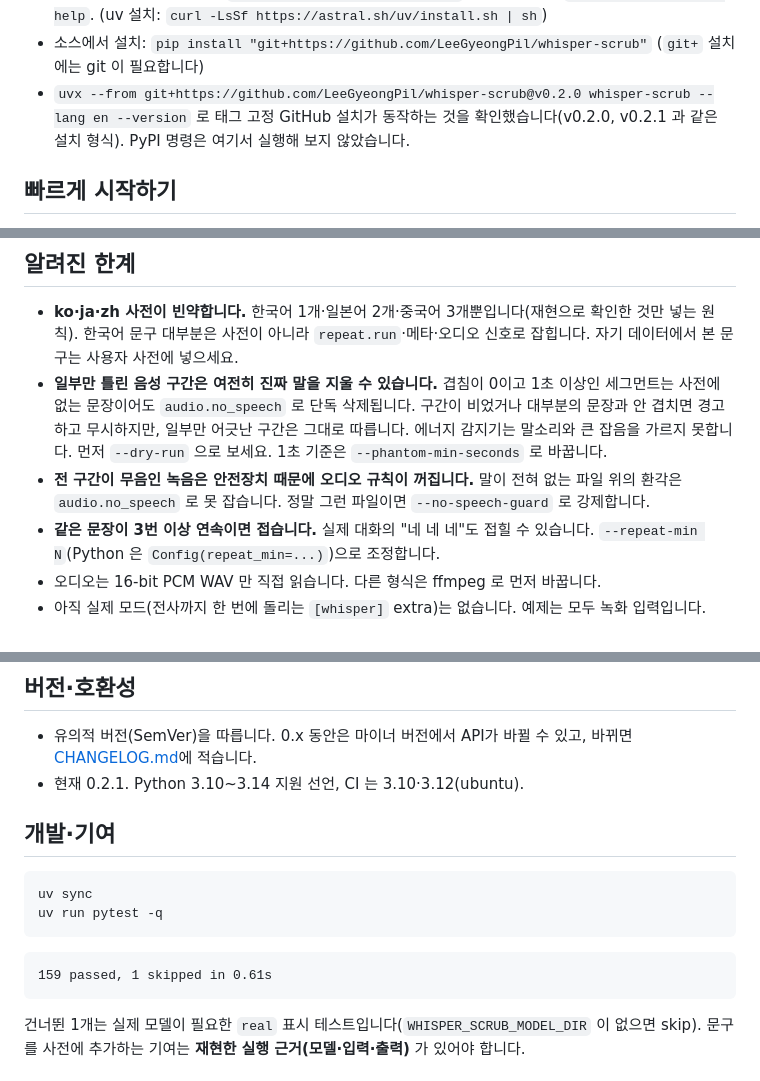
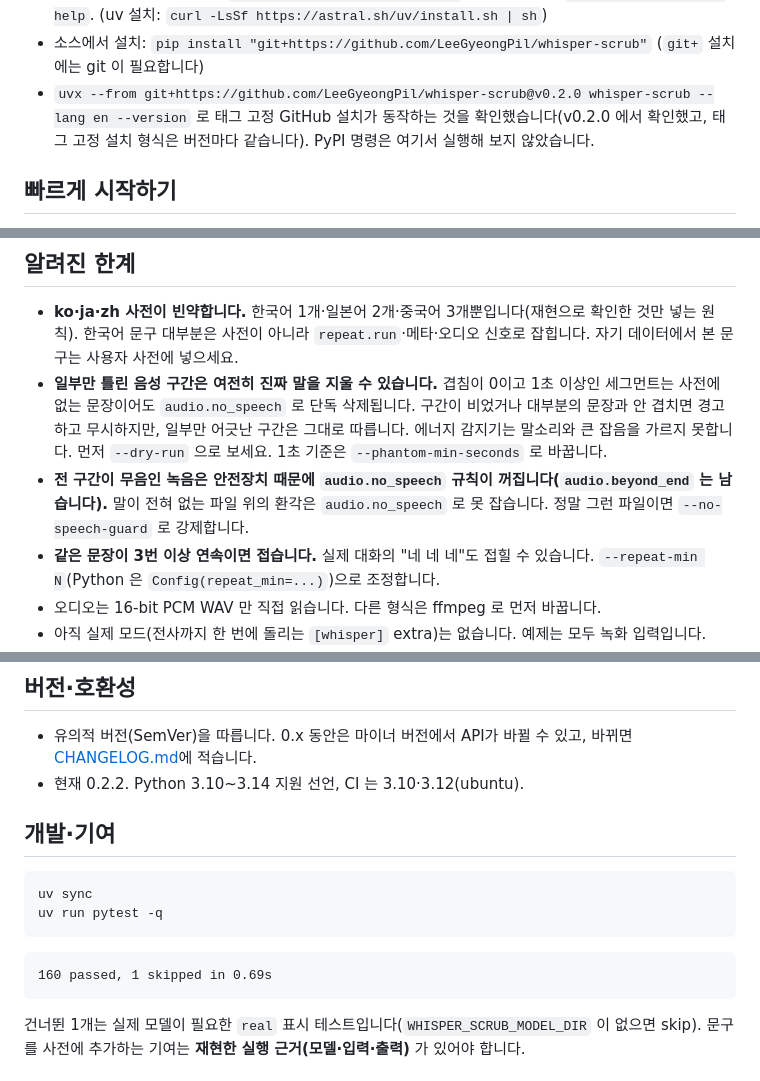
Before and after one commit to LeeGyeongPil/whisper-scrub, a Markdown page: README.ko.md, 3 parts joined by grey strips. GitHub-like rendering.

````diff
--- a/README.ko.md
+++ b/README.ko.md
@@ -32,7 +32,7 @@ pip install "whisper-scrub[audio]"   # PyPI 게시 뒤
 - Python 3.10 이상. 기본 설치는 런타임 의존성이 0개입니다. `[audio]` extra 는 numpy 하나만 추가하며, 오디오 파일(`--audio`)을 직접 읽을 때만 필요합니다. 음성 구간 JSON(`--speech`)이나 메타 신호만 쓸 거라면 `pip install whisper-scrub`(PyPI 게시 뒤) 또는 `[audio]` 없는 같은 GitHub 명령으로 충분합니다.
 - uv 를 쓰면(PyPI 게시 뒤): `uv add "whisper-scrub[audio]"` 또는 설치 없이 `uvx whisper-scrub --help`. (uv 설치: `curl -LsSf https://astral.sh/uv/install.sh | sh`)
 - 소스에서 설치: `pip install "git+https://github.com/LeeGyeongPil/whisper-scrub"` (`git+` 설치에는 git 이 필요합니다)
-- `uvx --from git+https://github.com/LeeGyeongPil/whisper-scrub@v0.2.0 whisper-scrub --lang en --version` 로 태그 고정 GitHub 설치가 동작하는 것을 확인했습니다(v0.2.0, v0.2.1 과 같은 설치 형식). PyPI 명령은 여기서 실행해 보지 않았습니다.
+- `uvx --from git+https://github.com/LeeGyeongPil/whisper-scrub@v0.2.0 whisper-scrub --lang en --version` 로 태그 고정 GitHub 설치가 동작하는 것을 확인했습니다(v0.2.0 에서 확인했고, 태그 고정 설치 형식은 버전마다 같습니다). PyPI 명령은 여기서 실행해 보지 않았습니다.
 
 ## 빠르게 시작하기
 
@@ -358,7 +358,7 @@ result = scrub(segments, config=Config(phrases=book, repeat_min=4))
 
 - **ko·ja·zh 사전이 빈약합니다.** 한국어 1개·일본어 2개·중국어 3개뿐입니다(재현으로 확인한 것만 넣는 원칙). 한국어 문구 대부분은 사전이 아니라 `repeat.run`·메타·오디오 신호로 잡힙니다. 자기 데이터에서 본 문구는 사용자 사전에 넣으세요.
 - **일부만 틀린 음성 구간은 여전히 진짜 말을 지울 수 있습니다.** 겹침이 0이고 1초 이상인 세그먼트는 사전에 없는 문장이어도 `audio.no_speech` 로 단독 삭제됩니다. 구간이 비었거나 대부분의 문장과 안 겹치면 경고하고 무시하지만, 일부만 어긋난 구간은 그대로 따릅니다. 에너지 감지기는 말소리와 큰 잡음을 가르지 못합니다. 먼저 `--dry-run` 으로 보세요. 1초 기준은 `--phantom-min-seconds` 로 바꿉니다.
-- **전 구간이 무음인 녹음은 안전장치 때문에 오디오 규칙이 꺼집니다.** 말이 전혀 없는 파일 위의 환각은 `audio.no_speech` 로 못 잡습니다. 정말 그런 파일이면 `--no-speech-guard` 로 강제합니다.
+- **전 구간이 무음인 녹음은 안전장치 때문에 `audio.no_speech` 규칙이 꺼집니다(`audio.beyond_end` 는 남습니다).** 말이 전혀 없는 파일 위의 환각은 `audio.no_speech` 로 못 잡습니다. 정말 그런 파일이면 `--no-speech-guard` 로 강제합니다.
 - **같은 문장이 3번 이상 연속이면 접습니다.** 실제 대화의 "네 네 네"도 접힐 수 있습니다. `--repeat-min N`(Python 은 `Config(repeat_min=...)`)으로 조정합니다.
 - 오디오는 16-bit PCM WAV 만 직접 읽습니다. 다른 형식은 ffmpeg 로 먼저 바꿉니다.
 - 아직 실제 모드(전사까지 한 번에 돌리는 `[whisper]` extra)는 없습니다. 예제는 모두 녹화 입력입니다.
@@ -378,7 +378,7 @@ result = scrub(segments, config=Config(phrases=book, repeat_min=4))
 ## 버전·호환성
 
 - 유의적 버전(SemVer)을 따릅니다. 0.x 동안은 마이너 버전에서 API가 바뀔 수 있고, 바뀌면 [CHANGELOG.md](CHANGELOG.md)에 적습니다.
-- 현재 0.2.1. Python 3.10~3.14 지원 선언, CI 는 3.10·3.12(ubuntu).
+- 현재 0.2.2. Python 3.10~3.14 지원 선언, CI 는 3.10·3.12(ubuntu).
 
 ## 개발·기여
 
@@ -388,7 +388,7 @@ uv run pytest -q
 ```
 
 ```text
-159 passed, 1 skipped in 0.61s
+160 passed, 1 skipped in 0.69s
 ```
 
 건너뛴 1개는 실제 모델이 필요한 `real` 표시 테스트입니다(`WHISPER_SCRUB_MODEL_DIR` 이 없으면 skip). 문구를 사전에 추가하는 기여는 **재현한 실행 근거(모델·입력·출력)** 가 있어야 합니다.
````
Also changed, not shown: other parts of README.ko.md (+7 -7 lines), CHANGELOG.md (+19 -0 lines), README.md (+12 -12 lines), docs/images/01-ko-loop-report.ko.png, docs/images/01-ko-loop-report.png.
